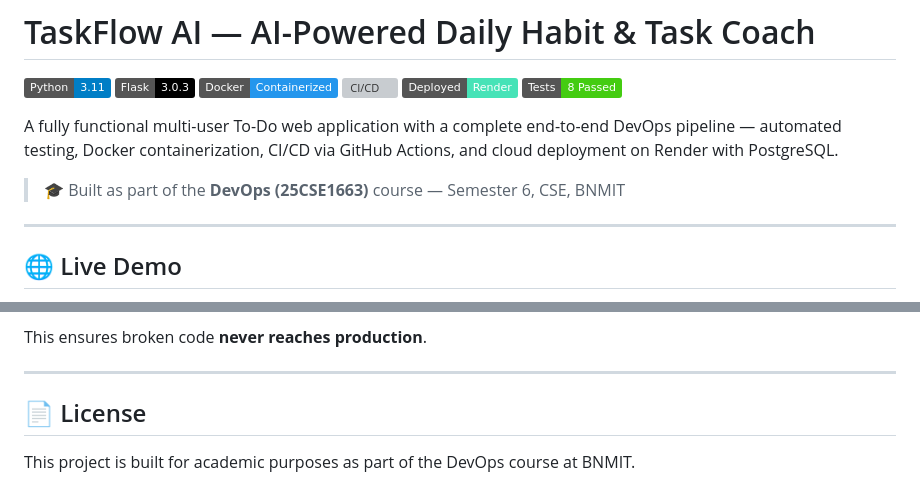
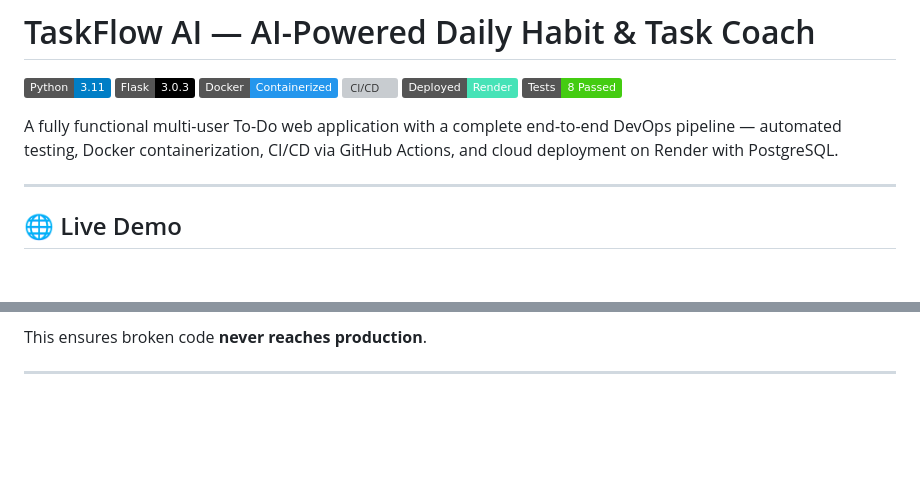
Before and after one commit to 1R5HAD/TaskFlow-AI, a Markdown page: README.md, 2 parts joined by grey strips. Drawn GitHub-style; badges without logos; blank space fills up the shorter version; grey boxes are pictures that could not be loaded.

Commit message:
Update README to remove course and license details
Removed course information and license section from README.

```diff
--- a/README.md
+++ b/README.md
@@ -8,8 +8,6 @@
 ![Tests](https://img.shields.io/badge/Tests-8%20Passed-brightgreen?logo=pytest)
 
 A fully functional multi-user To-Do web application with a complete end-to-end DevOps pipeline — automated testing, Docker containerization, CI/CD via GitHub Actions, and cloud deployment on Render with PostgreSQL.
-
-> 🎓 Built as part of the **DevOps (25CSE1663)** course — Semester 6, CSE, BNMIT
 
 ---
 
@@ -244,7 +242,3 @@ test  →  build  →  deploy
 This ensures broken code **never reaches production**.
 
 ---
-
-## 📄 License
-
-This project is built for academic purposes as part of the DevOps course at BNMIT.
```
